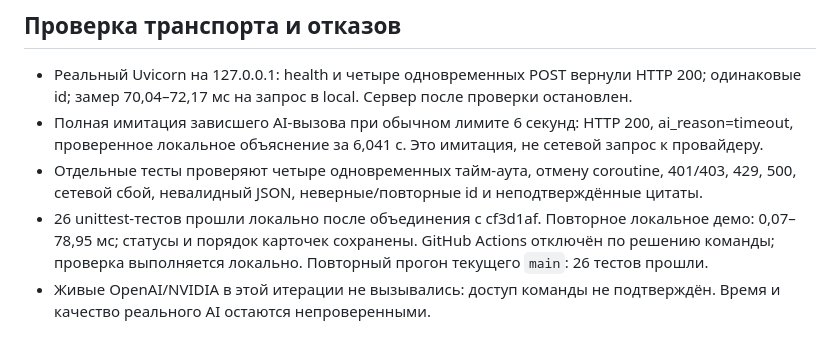
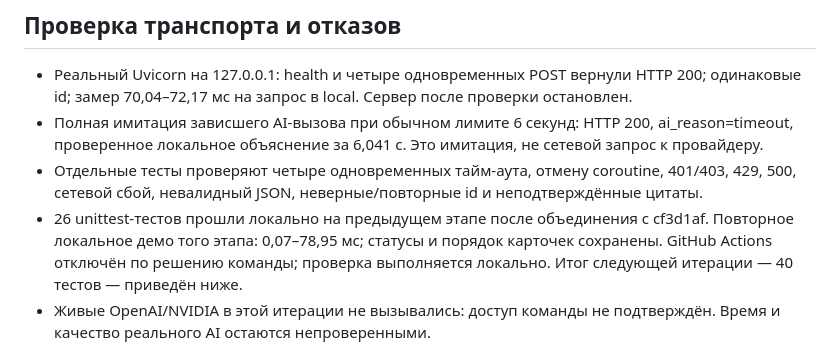
Before and after one commit to BAITC-Hacks/hack-0105a7f9-refrigerators, a Markdown page: docs/EVALUATION.md, the part around the change. Rendered like a GitHub page.

Commit message:
Clarify evaluation baseline and current test counts

```diff
--- a/docs/EVALUATION.md
+++ b/docs/EVALUATION.md
@@ -41,7 +41,7 @@
 - Реальный Uvicorn на 127.0.0.1: health и четыре одновременных POST вернули HTTP 200; одинаковые id; замер 70,04–72,17 мс на запрос в local. Сервер после проверки остановлен.
 - Полная имитация зависшего AI-вызова при обычном лимите 6 секунд: HTTP 200, ai_reason=timeout, проверенное локальное объяснение за 6,041 с. Это имитация, не сетевой запрос к провайдеру.
 - Отдельные тесты проверяют четыре одновременных тайм-аута, отмену coroutine, 401/403, 429, 500, сетевой сбой, невалидный JSON, неверные/повторные id и неподтверждённые цитаты.
-- 26 unittest-тестов прошли локально после объединения с cf3d1af. Повторное локальное демо: 0,07–78,95 мс; статусы и порядок карточек сохранены. GitHub Actions отключён по решению команды; проверка выполняется локально. Повторный прогон текущего `main`: 26 тестов прошли.
+- 26 unittest-тестов прошли локально на предыдущем этапе после объединения с cf3d1af. Повторное локальное демо того этапа: 0,07–78,95 мс; статусы и порядок карточек сохранены. GitHub Actions отключён по решению команды; проверка выполняется локально. Итог следующей итерации — 40 тестов — приведён ниже.
 - Живые OpenAI/NVIDIA в этой итерации не вызывались: доступ команды не подтверждён. Время и качество реального AI остаются непроверенными.
 
 Для повторения используйте команды из README. `--provider openai` или `--provider nvidia` — отдельный явный живой прогон с настроенным ключом; ключи и купоны не входят в проект.
```
